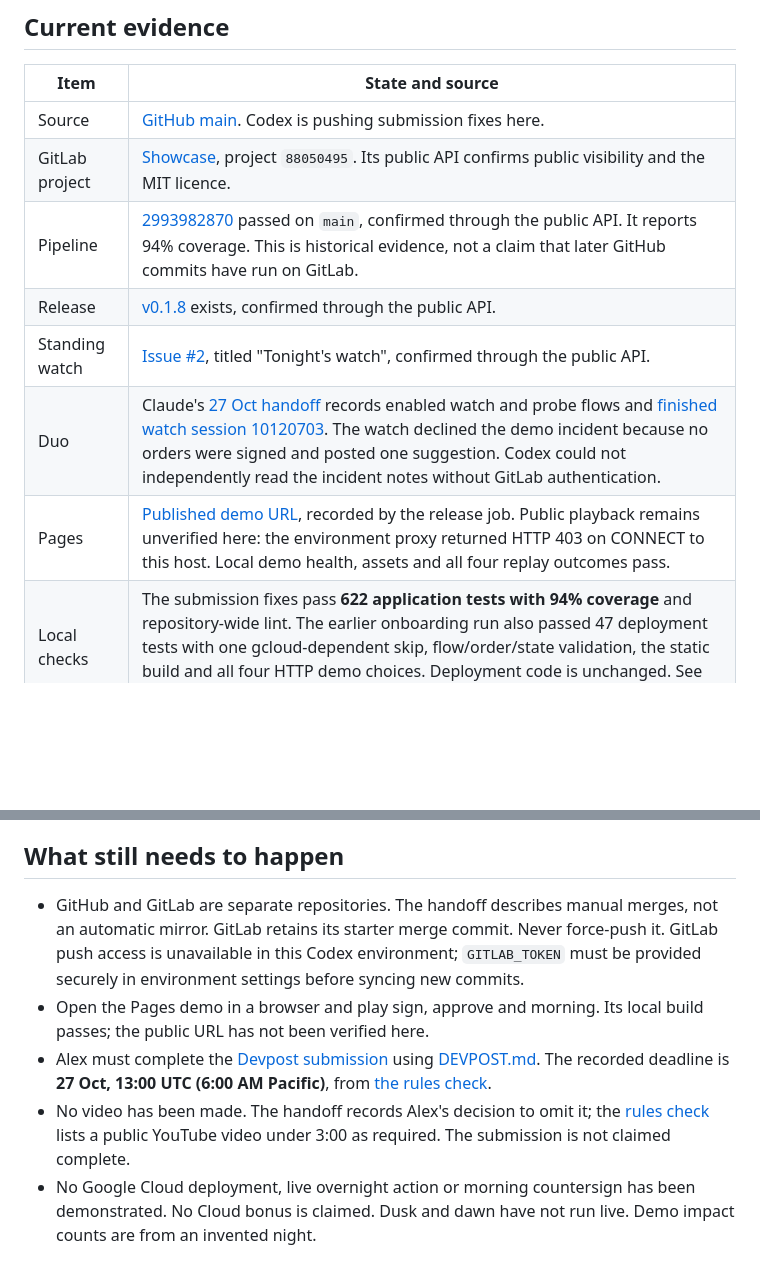
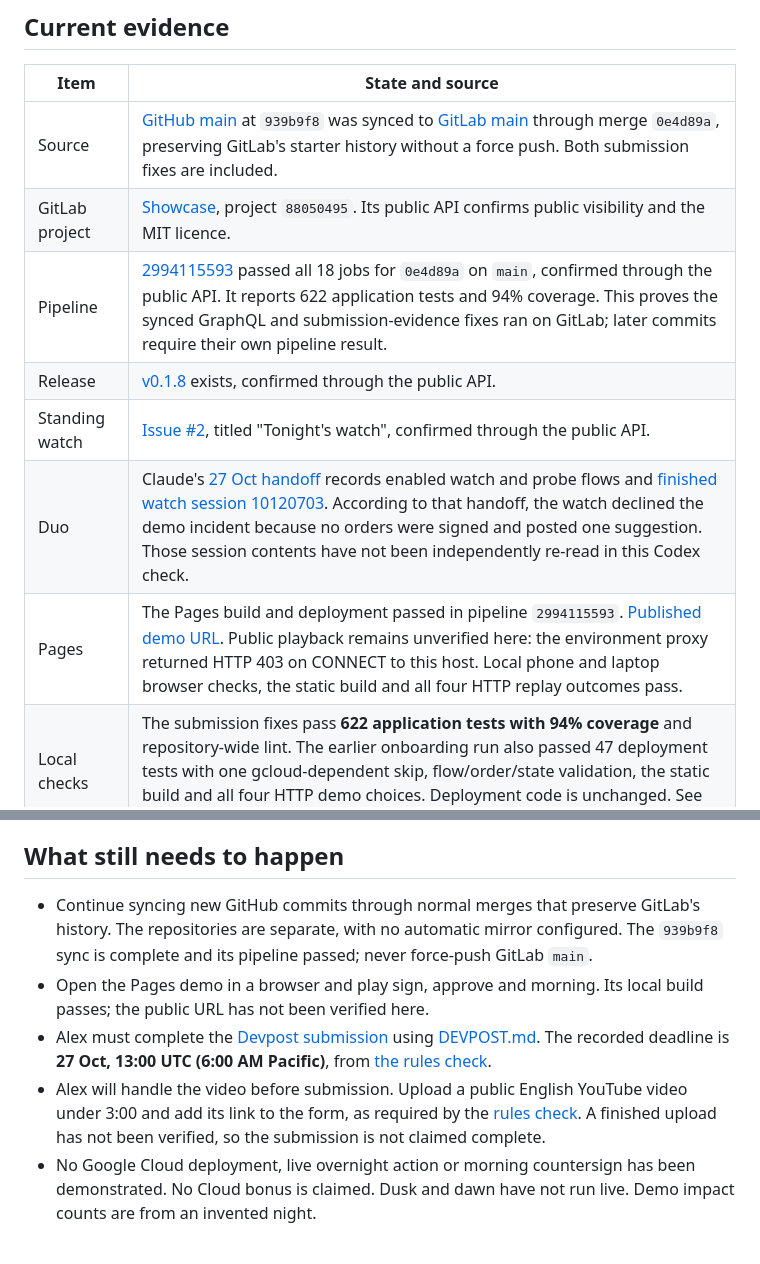
Before and after one commit to alejandro-publius/life-after-code, a Markdown page: docs/STATUS.md, 2 parts joined by grey strips. Rendered like a GitHub page; blank space fills up the shorter version.

```diff
--- a/docs/STATUS.md
+++ b/docs/STATUS.md
@@ -8,13 +8,13 @@ Updated **27 Oct 2026** during the Codex submission handoff.
 
 | Item | State and source |
 |---|---|
-| Source | [GitHub main](https://github.com/alejandro-publius/life-after-code/tree/main). Codex is pushing submission fixes here. |
+| Source | [GitHub main](https://github.com/alejandro-publius/life-after-code/tree/main) at `939b9f8` was synced to [GitLab main](https://gitlab.com/gitlab-ai-hackathon/transcend-october-2026/43649347/showcase/-/tree/main) through merge `0e4d89a`, preserving GitLab's starter history without a force push. Both submission fixes are included. |
 | GitLab project | [Showcase](https://gitlab.com/gitlab-ai-hackathon/transcend-october-2026/43649347/showcase), project `88050495`. Its public API confirms public visibility and the MIT licence. |
-| Pipeline | [2993982870](https://gitlab.com/gitlab-ai-hackathon/transcend-october-2026/43649347/showcase/-/pipelines/2993982870) passed on `main`, confirmed through the public API. It reports 94% coverage. This is historical evidence, not a claim that later GitHub commits have run on GitLab. |
+| Pipeline | [2994115593](https://gitlab.com/gitlab-ai-hackathon/transcend-october-2026/43649347/showcase/-/pipelines/2994115593) passed all 18 jobs for `0e4d89a` on `main`, confirmed through the public API. It reports 622 application tests and 94% coverage. This proves the synced GraphQL and submission-evidence fixes ran on GitLab; later commits require their own pipeline result. |
 | Release | [v0.1.8](https://gitlab.com/gitlab-ai-hackathon/transcend-october-2026/43649347/showcase/-/releases/v0.1.8) exists, confirmed through the public API. |
 | Standing watch | [Issue #2](https://gitlab.com/gitlab-ai-hackathon/transcend-october-2026/43649347/showcase/-/issues/2), titled "Tonight's watch", confirmed through the public API. |
-| Duo | Claude's [27 Oct handoff](HANDOFF.md#what-is-live-on-gitlab-today-real-verifiable) records enabled watch and probe flows and [finished watch session 10120703](https://gitlab.com/gitlab-ai-hackathon/transcend-october-2026/43649347/showcase/-/automate/agent-sessions/10120703). The watch declined the demo incident because no orders were signed and posted one suggestion. Codex could not independently read the incident notes without GitLab authentication. |
-| Pages | [Published demo URL](https://showcase-700ee4.gitlab.io), recorded by the release job. Public playback remains unverified here: the environment proxy returned HTTP 403 on CONNECT to this host. Local demo health, assets and all four replay outcomes pass. |
+| Duo | Claude's [27 Oct handoff](HANDOFF.md#what-is-live-on-gitlab-today-real-verifiable) records enabled watch and probe flows and [finished watch session 10120703](https://gitlab.com/gitlab-ai-hackathon/transcend-october-2026/43649347/showcase/-/automate/agent-sessions/10120703). According to that handoff, the watch declined the demo incident because no orders were signed and posted one suggestion. Those session contents have not been independently re-read in this Codex check. |
+| Pages | The Pages build and deployment passed in pipeline `2994115593`. [Published demo URL](https://showcase-700ee4.gitlab.io). Public playback remains unverified here: the environment proxy returned HTTP 403 on CONNECT to this host. Local phone and laptop browser checks, the static build and all four HTTP replay outcomes pass. |
 | Local checks | The submission fixes pass **622 application tests with 94% coverage** and repository-wide lint. The earlier onboarding run also passed 47 deployment tests with one gcloud-dependent skip, flow/order/state validation, the static build and all four HTTP demo choices. Deployment code is unchanged. See [submission checks](codex/SUBMISSION_CHECK.md). |
 
 ## Submission fixes
@@ -25,10 +25,10 @@ The live-gates generator now accepts explicit evidence links for day-one gates w
 
 ## What still needs to happen
 
-- GitHub and GitLab are separate repositories. The handoff describes manual merges, not an automatic mirror. GitLab retains its starter merge commit. Never force-push it. GitLab push access is unavailable in this Codex environment; `GITLAB_TOKEN` must be provided securely in environment settings before syncing new commits.
+- Continue syncing new GitHub commits through normal merges that preserve GitLab's history. The repositories are separate, with no automatic mirror configured. The `939b9f8` sync is complete and its pipeline passed; never force-push GitLab `main`.
 - Open the Pages demo in a browser and play sign, approve and morning. Its local build passes; the public URL has not been verified here.
 - Alex must complete the [Devpost submission](https://devpost.com/submit-to/31503-life-after-code/manage/submissions/1220111/edit) using [DEVPOST.md](DEVPOST.md). The recorded deadline is **27 Oct, 13:00 UTC (6:00 AM Pacific)**, from [the rules check](codex/RULES_CHECK.md).
-- No video has been made. The handoff records Alex's decision to omit it; the [rules check](codex/RULES_CHECK.md) lists a public YouTube video under 3:00 as required. The submission is not claimed complete.
+- Alex will handle the video before submission. Upload a public English YouTube video under 3:00 and add its link to the form, as required by the [rules check](codex/RULES_CHECK.md). A finished upload has not been verified, so the submission is not claimed complete.
 - No Google Cloud deployment, live overnight action or morning countersign has been demonstrated. No Cloud bonus is claimed. Dusk and dawn have not run live. Demo impact counts are from an invented night.
 
 ## Earlier work
```
Also changed, not shown: docs/DEVPOST.md (+8 -6 lines), docs/GUIDE.md (+7 -5 lines).
